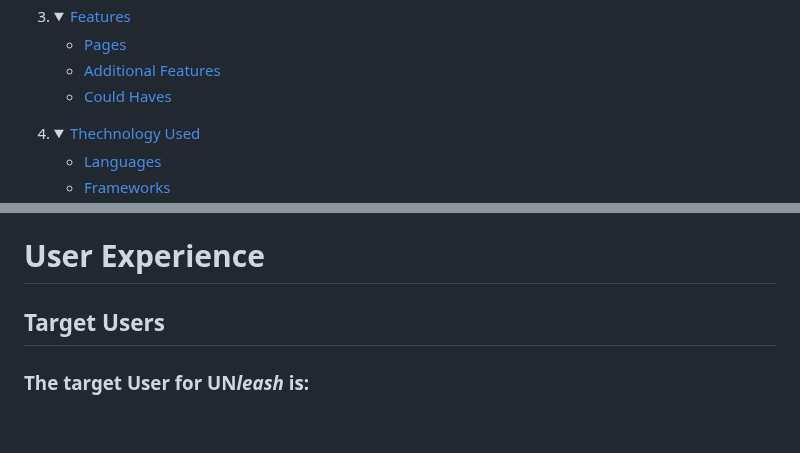
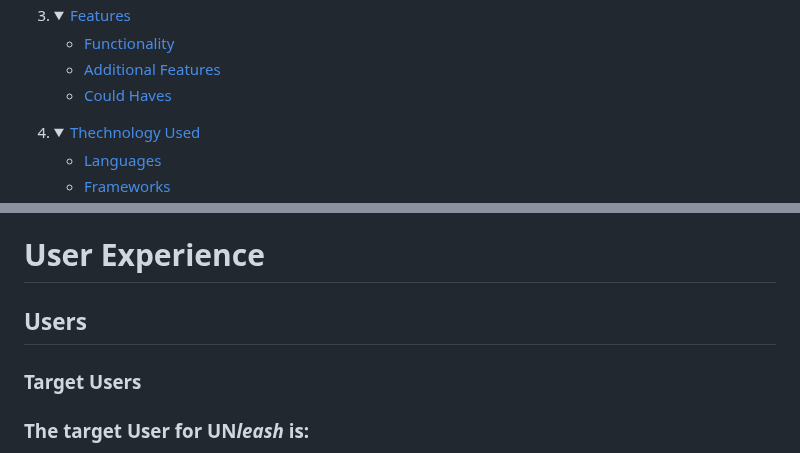
Before and after one commit to LanaD-cell/ProjectOne-Unleash, a Markdown page: README.md, 2 parts joined by grey strips. GitHub-like rendering; blank space fills up the shorter version.

Commit message:
add details ro README.md

```diff
--- a/README.md
+++ b/README.md
@@ -30,7 +37,7 @@ The last update to this file was: ** December 30, 2024**
 3. <details open>
    <summary><a href="Features">Features</a></summary>
 
-    - [Pages](#pages)
+    - [Functionality](#function)
     - [Additional Features](#additionalfeatures)
     - [Could Haves](#couldhaves)
 
@@ -61,7 +68,8 @@ The last update to this file was: ** December 30, 2024**
 ------
 
 # User Experience
-## Target Users
+## Users
+### Target Users
    ### The target User for UN<em>leash</em> is:
   - Someone who wants to find safe walking trails and parks.
   - Someone who is interested in seeing different parks in their city.
```
Also changed, not shown: other parts of README.md (+8 -1 lines).
